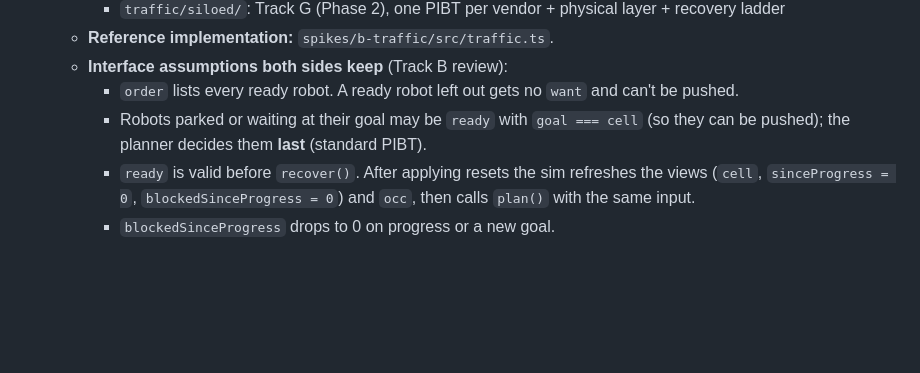
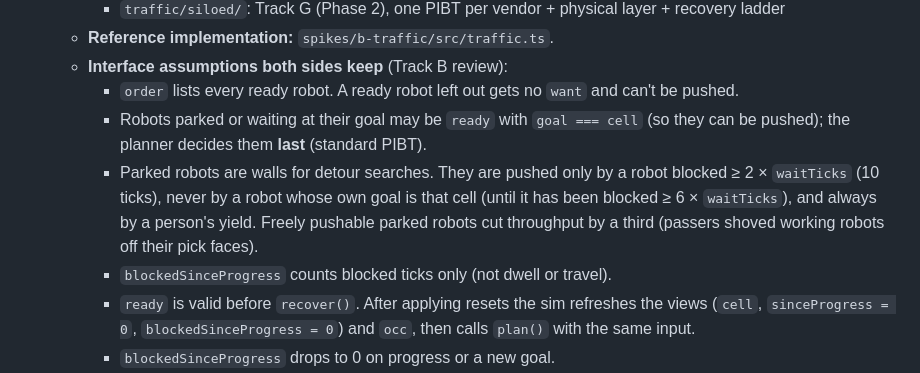
Before and after one commit to Spiro-12/weekend-projects, a Markdown page: 02-fleet-planner/PROTOCOL.md, the part around the change. Rendered like a GitHub page; blank space fills up the shorter version.

Commit message:
PROTOCOL §5: parked-robot push rules (Track B re-review)
Co-Authored-By: Claude Opus 5.5 <noreply@anthropic.com>

```diff
--- a/02-fleet-planner/PROTOCOL.md
+++ b/02-fleet-planner/PROTOCOL.md
@@ -158,6 +158,8 @@ See `src/contracts/types.ts → Scenario` and `data/scenarios/default.json`. Key
   - **Interface assumptions both sides keep** (Track B review):
     - `order` lists every ready robot. A ready robot left out gets no `want` and can't be pushed.
     - Robots parked or waiting at their goal may be `ready` with `goal === cell` (so they can be pushed); the planner decides them **last** (standard PIBT).
+    - Parked robots are walls for detour searches. They are pushed only by a robot blocked ≥ 2 × `waitTicks` (10 ticks), never by a robot whose own goal is that cell (until it has been blocked ≥ 6 × `waitTicks`), and always by a person's yield. Freely pushable parked robots cut throughput by a third (passers shoved working robots off their pick faces).
+    - `blockedSinceProgress` counts blocked ticks only (not dwell or travel).
     - `ready` is valid before `recover()`. After applying resets the sim refreshes the views (`cell`, `sinceProgress = 0`, `blockedSinceProgress = 0`) and `occ`, then calls `plan()` with the same input.
     - `blockedSinceProgress` drops to 0 on progress or a new goal.
     - A forklift's safety cell is released when it arrives; the planner treats a safety cell holding its own id as free.
```
